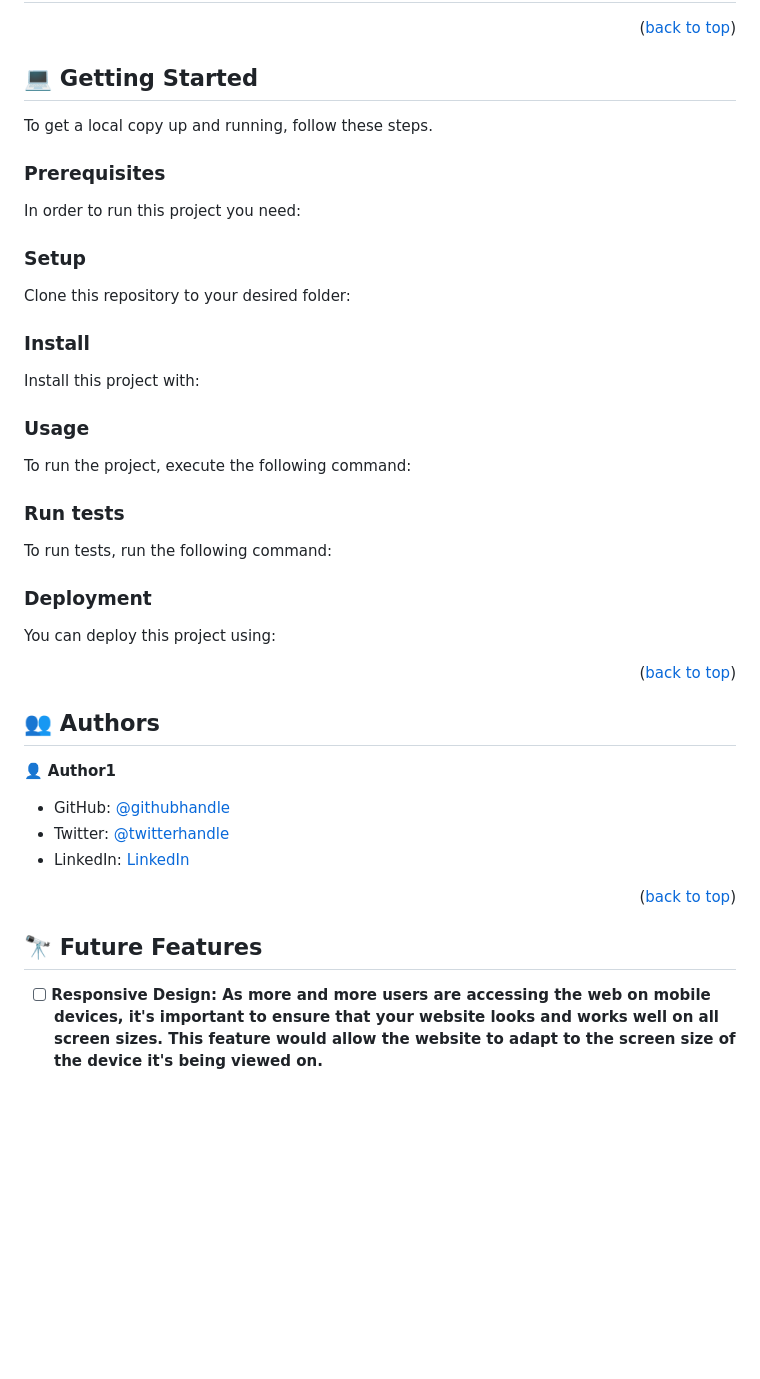
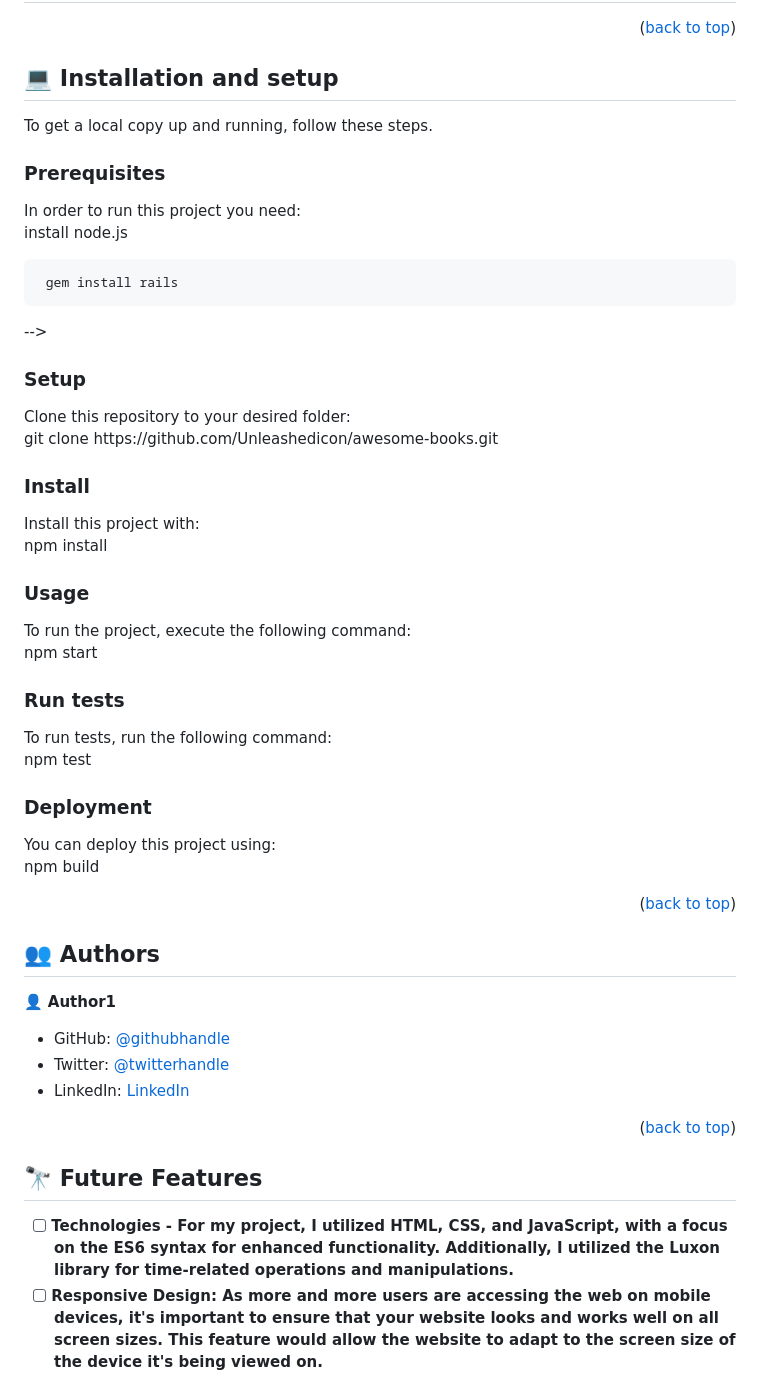
Before and after one commit to Unleashedicon/awesome-books, a Markdown page: README.md, the part around the change. Drawn GitHub-style; blank space fills up the shorter version.

```diff
--- a/README.md
+++ b/README.md
@@ -83,14 +83,15 @@ my project is a simple HTML CSS and JAVASCRIPT page whose primary goal is is to
 
 <!-- GETTING STARTED -->
 
-## 💻 Getting Started <a name="getting-started"></a>
+## 💻 Installation and setup <a name="getting-started"></a>
 
 
 To get a local copy up and running, follow these steps.
 
 ### Prerequisites
 
-In order to run this project you need:
+<p>In order to run this project you need:
+  <br> install node.js <p>
 <!--
 Example command:
 
@@ -101,7 +102,7 @@ Example command:
 
 ### Setup
 
-Clone this repository to your desired folder:
+<p>Clone this repository to your desired folder: <br>git clone https://github.com/Unleashedicon/awesome-books.git<p>
 
 <!--
 Example commands:
@@ -114,7 +115,7 @@ Example commands:
 
 ### Install
 
-Install this project with:
+<p>Install this project with: <br> npm install<p>
 
 <!--
 Example command:
@@ -127,7 +128,7 @@ Example command:
 
 ### Usage
 
-To run the project, execute the following command:
+<p>To run the project, execute the following command:<br> npm start<p>
 
 <!--
 Example command:
@@ -139,7 +140,7 @@ Example command:
 
 ### Run tests
 
-To run tests, run the following command:
+<p>To run tests, run the following command: <br> npm test<p>
 
 <!--
 Example command:
@@ -151,7 +152,7 @@ Example command:
 
 ### Deployment
 
-You can deploy this project using:
+<p>You can deploy this project using: <br>npm build<p>
 
 <!--
 Example:
@@ -181,7 +182,7 @@ Example:
 
 ## 🔭 Future Features <a name="future-features"></a>
 
-
+- [ ] **Technologies - For my project, I utilized HTML, CSS, and JavaScript, with a focus on the ES6 syntax for enhanced functionality. Additionally, I utilized the Luxon library for time-related operations and manipulations.**
 - [ ] **Responsive Design: As more and more users are accessing the web on mobile devices, it's important to ensure that your website looks and works well on all screen sizes. This feature would allow the website to adapt to the screen size of the device it's being viewed on.**
 - [ ] **Accessibility: This feature would make the website easy to navigate and use for users with disabilities. This can include things like providing alternative text for images, using semantic HTML tags, and ensuring that the website's contrast ratio is high enough to be easily read by users with low vision.**
 - [ ] **CSS preprocessors: CSS preprocessors such as Sass or Less will allow you to use variables, nested selectors, mixins and many other features that can make your CSS code more maintainable and organized. This can help you to write cleaner and more modular CSS code, making it easier to update and maintain.**
```
